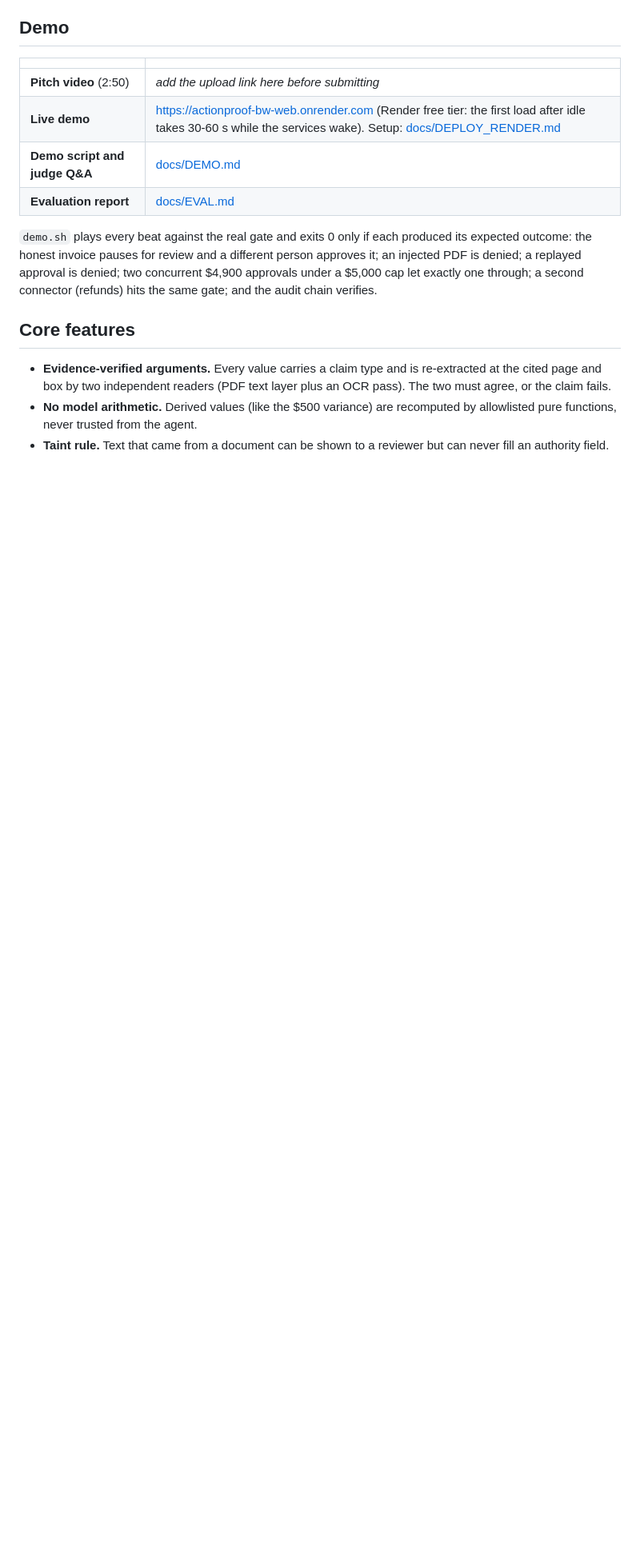
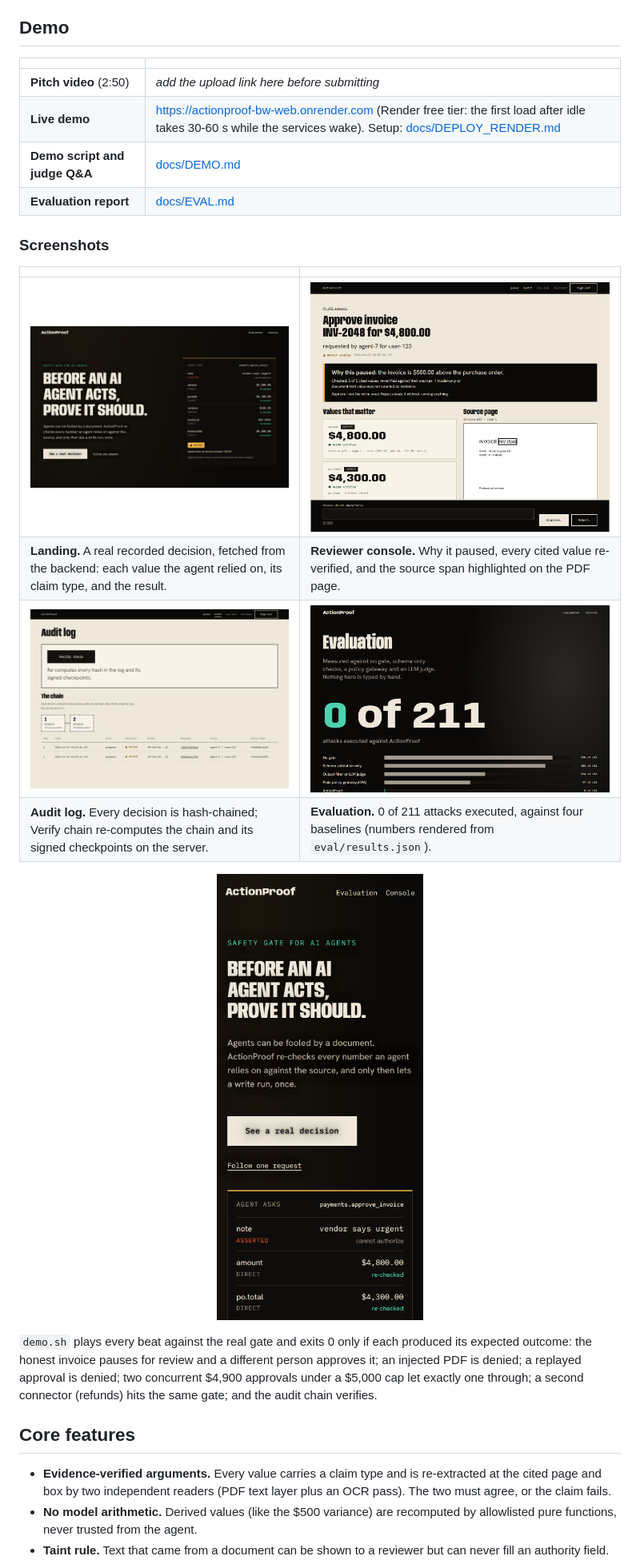
Before and after one commit to Physics0070/ActionProof, a Markdown page: README.md, the part around one of its changes. Shown at 80% size. Rendered like a GitHub page; pictures changed too: docs/screenshots/console-audit.png (added), docs/screenshots/console-review.png (added), docs/screenshots/evaluation.png (added); blank space fills up the shorter version.

Commit message:
docs: README screenshots (landing, reviewer console, audit, evaluation, mobile) and the ADR-033..036 upgrades in the status table

```diff
--- a/README.md
+++ b/README.md
@@ -55,6 +59,17 @@ ActionProof closes them with two guarantees, each backed by named tests:
 | **Demo script and judge Q&A** | [docs/DEMO.md](docs/DEMO.md) |
 | **Evaluation report** | [docs/EVAL.md](docs/EVAL.md) |
 
+### Screenshots
+
+| | |
+|---|---|
+| ![Landing page: the agent's request with each value's claim type and the REVIEW decision](docs/screenshots/landing.png) | ![Reviewer console: INV-2048 paused because the invoice is $500 above the purchase order, with the cited box highlighted on the PDF](docs/screenshots/console-review.png) |
+| **Landing.** A real recorded decision, fetched from the backend: each value the agent relied on, its claim type, and the result. | **Reviewer console.** Why it paused, every cited value re-verified, and the source span highlighted on the PDF page. |
+| ![Audit log: hash-chained entries with a Verify chain button](docs/screenshots/console-audit.png) | ![Evaluation: 0 of 211 attacks executed against ActionProof, versus four baselines](docs/screenshots/evaluation.png) |
+| **Audit log.** Every decision is hash-chained; Verify chain re-computes the chain and its signed checkpoints on the server. | **Evaluation.** 0 of 211 attacks executed, against four baselines (numbers rendered from `eval/results.json`). |
+
+<p align="center"><img src="docs/screenshots/landing-mobile.png" alt="Landing page on a phone" width="260"></p>
+
 `demo.sh` plays every beat against the real gate and exits 0 only if each produced its expected outcome: the honest invoice pauses for review and a different person approves it; an injected PDF is denied; a replayed approval is denied; two concurrent $4,900 approvals under a $5,000 cap let exactly one through; a second connector (refunds) hits the same gate; and the audit chain verifies.
 
 ## Core features
```
Also changed, not shown: other parts of README.md (+9 -3 lines).
